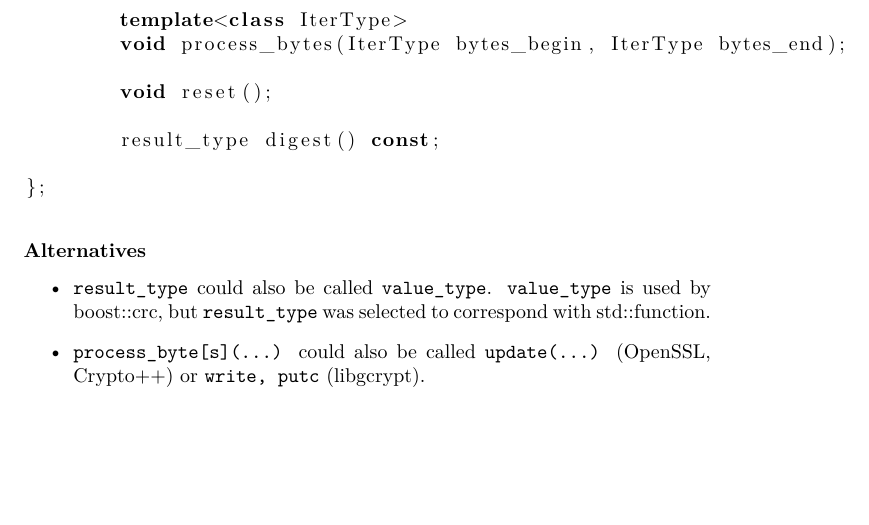
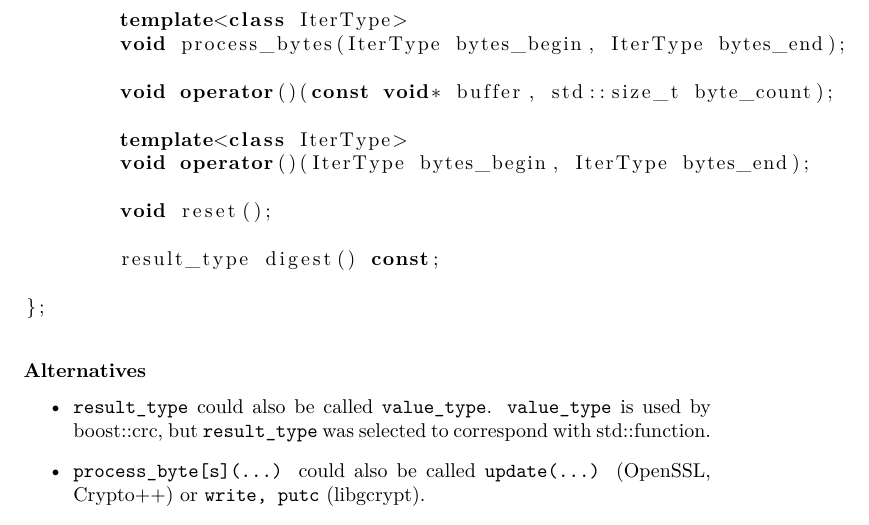
Before and after one commit to markus-mayer/std-crypto, a LaTeX document (proposal/proposal.tex): part of page 4 of 4, cut so that both start at the same text, the shorter picture padded with empty space. Compiled offline with pdfLaTeX.

Commit message:
add operator() overloads to hash_function

```diff
--- a/proposal/proposal.tex
+++ b/proposal/proposal.tex
@@ -60,6 +60,11 @@ public:
 	template<class IterType>
 	void process_bytes(IterType bytes_begin, IterType bytes_end);
 
+	void operator()(const void* buffer, std::size_t byte_count);
+
+	template<class IterType>
+	void operator()(IterType bytes_begin, IterType bytes_end);
+
 	void reset();
 
 	result_type digest() const;
```
